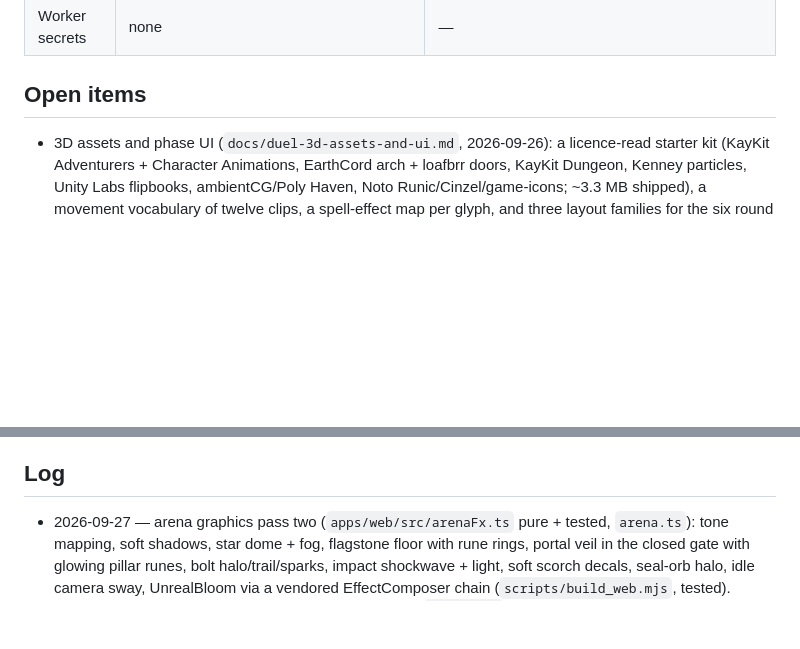
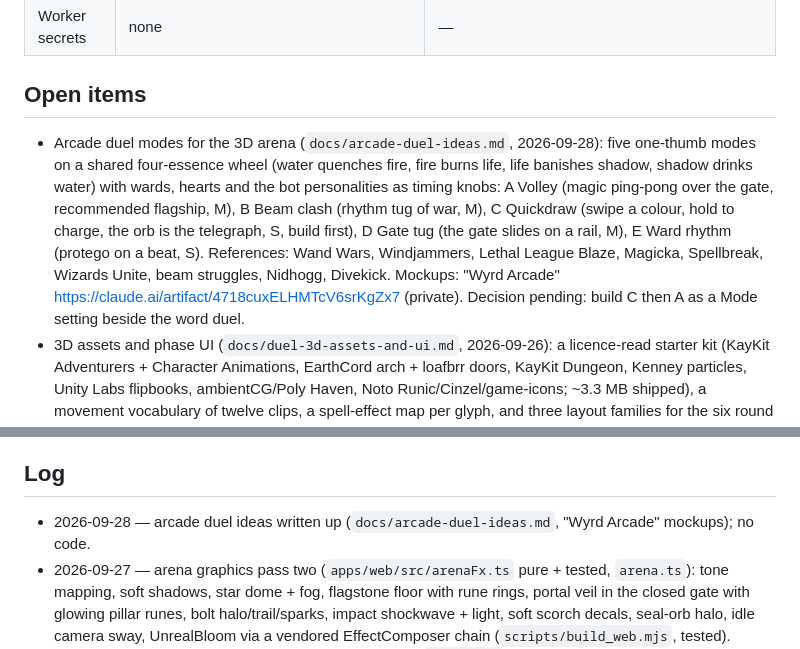
Before and after one commit to a-tsygankov/wyrd, a Markdown page: handoff.md, 2 parts joined by grey strips. Rendered like a GitHub page; blank space fills up the shorter version.

```diff
--- a/handoff.md
+++ b/handoff.md
@@ -18,6 +18,7 @@ M0 grammar + playable browser duel POC. Cloudflare deployment pipeline (worker +
 | Worker secrets | none | — |
 
 ## Open items
+- Arcade duel modes for the 3D arena (`docs/arcade-duel-ideas.md`, 2026-09-28): five one-thumb modes on a shared four-essence wheel (water quenches fire, fire burns life, life banishes shadow, shadow drinks water) with wards, hearts and the bot personalities as timing knobs: A Volley (magic ping-pong over the gate, recommended flagship, M), B Beam clash (rhythm tug of war, M), C Quickdraw (swipe a colour, hold to charge, the orb is the telegraph, S, build first), D Gate tug (the gate slides on a rail, M), E Ward rhythm (protego on a beat, S). References: Wand Wars, Windjammers, Lethal League Blaze, Magicka, Spellbreak, Wizards Unite, beam struggles, Nidhogg, Divekick. Mockups: "Wyrd Arcade" https://claude.ai/artifact/4718cuxELHMTcV6srKgZx7 (private). Decision pending: build C then A as a Mode setting beside the word duel.
 - 3D assets and phase UI (`docs/duel-3d-assets-and-ui.md`, 2026-09-26): a licence-read starter kit (KayKit Adventurers + Character Animations, EarthCord arch + loafbrr doors, KayKit Dungeon, Kenney particles, Unity Labs flipbooks, ambientCG/Poly Haven, Noto Runic/Cinzel/game-icons; ~3.3 MB shipped), a movement vocabulary of twelve clips, a spell-effect map per glyph, and three layout families for the six round phases (A "arena first" recommended). Mockups: "Wyrd Arena" https://claude.ai/artifact/KgjSHxEDY5QCMv7wuCRpW8 (private). Started 2026-09-26: the sandbox is live behind the "3D arena" setting; the phase strip, pinned stage and per-phase camera moves followed the same day. Personality props, the commit ritual, telegraph cards (A), the lit sentence (G), the VFX pass and the gate scoreboard (C), weather / sudden death (H) and press the round (J) followed; the ideas list is shipped.
 - Balance (`docs/balance-analysis.md`, 2026-09-26; regenerate with `node scripts/balance_report.mjs teeth`): nothing is unanswerable, but 108 of 250 threat rows under Teeth are NULL-only. Ranked: plain gate spells (2 Focus, only NULL at 3 answers), ANCHORed hostile spells (best expected seals in every ruleset; SILENCE cannot stop them), SPLIT+ANCHOR, BIND with SPLIT/ANCHOR, the incoming-first resolution order (the bot wins every same-round gate race), the bot's timid NULL policy. Order: bot NULL policy ✓ → wards block anchored spells ✓ → contested gate + initiative by Focus ✓ → gate wards ✓ → prices only if telemetry still shows the pattern.
 - Duel presentation ideas (`docs/duel-ux-ideas.md`, 2026-09-26; D, I, E shipped the same day): ten UX/graphics proposals (telegraph cards, commit ritual + priority glow, gate as scoreboard, hit juice on one trauma dial, Focus meter, mages with presence, lit spell sentence, named combos/grimoire, short beats/long crits, press the round) with sources; mockups in the "Wyrd Stagecraft" page https://claude.ai/artifact/BKEsRZNkNjL2UJd5D2hxXn (private to the owner). Next: A+G (telegraph cards, lit sentence), then C+F (gate scoreboard, mage presence).
@@ -33,6 +34,7 @@ M0 grammar + playable browser duel POC. Cloudflare deployment pipeline (worker +
 - `wrangler pages project create` (wrangler ≥ 4.14x) delegates to Pages-on-Workers and reads the nearest `wrangler.toml`; run it from `apps/web` with `--force` (the `-Provision` script does). `wrangler pages deploy` from `apps/web` still targets the classic project.
 
 ## Log
+- 2026-09-28 — arcade duel ideas written up (`docs/arcade-duel-ideas.md`, "Wyrd Arcade" mockups); no code.
 - 2026-09-27 — arena graphics pass two (`apps/web/src/arenaFx.ts` pure + tested, `arena.ts`): tone mapping, soft shadows, star dome + fog, flagstone floor with rune rings, portal veil in the closed gate with glowing pillar runes, bolt halo/trail/sparks, impact shockwave + light, soft scorch decals, seal-orb halo, idle camera sway, UnrealBloom via a vendored EffectComposer chain (`scripts/build_web.mjs`, tested). "Arena glow and shadows" switch in Settings → Stage (`?fx=light`) rebuilds the arena without bloom/shadows/embers; `#arena[data-fx]` reports the level.
 - 2026-09-27 — the teaching deck shuffles per seed (`shuffleDeck` in `packages/wyrd-content/src/scenarios.ts`, stream `<seed>:deck`): the no-reaction opener stays first, the other eight scenarios take a seeded order, so two first matches on two devices differ while a `?seed=` link still replays. The smoke walkthrough uses `?seed=quill`, whose order keeps the REFLECT lesson second.
 - 2026-09-27 — the teaching deck plays for a device's first solo match only. Diagnosis of "the opponent repeats itself": every solo match opened with the nine fixed scenarios and ended (3 seals) inside them, so the heuristic bot (measured varied: 4.4-5.6 bits of spell entropy, 0 % repeats within six rounds, `node scripts/bot_variety.mjs`) was almost never reached. Now `settings.deck` (default on) flips off when the first solo match ends; Settings → Help "Teaching deck" turns it back on (new match); `?deck=on|off` pins it for a visit and skips the flip (the e2e specs that walk the deck rely on a fresh context).
```
Also changed, not shown: docs/arcade-duel-ideas.md (added, +162 -0 lines).
